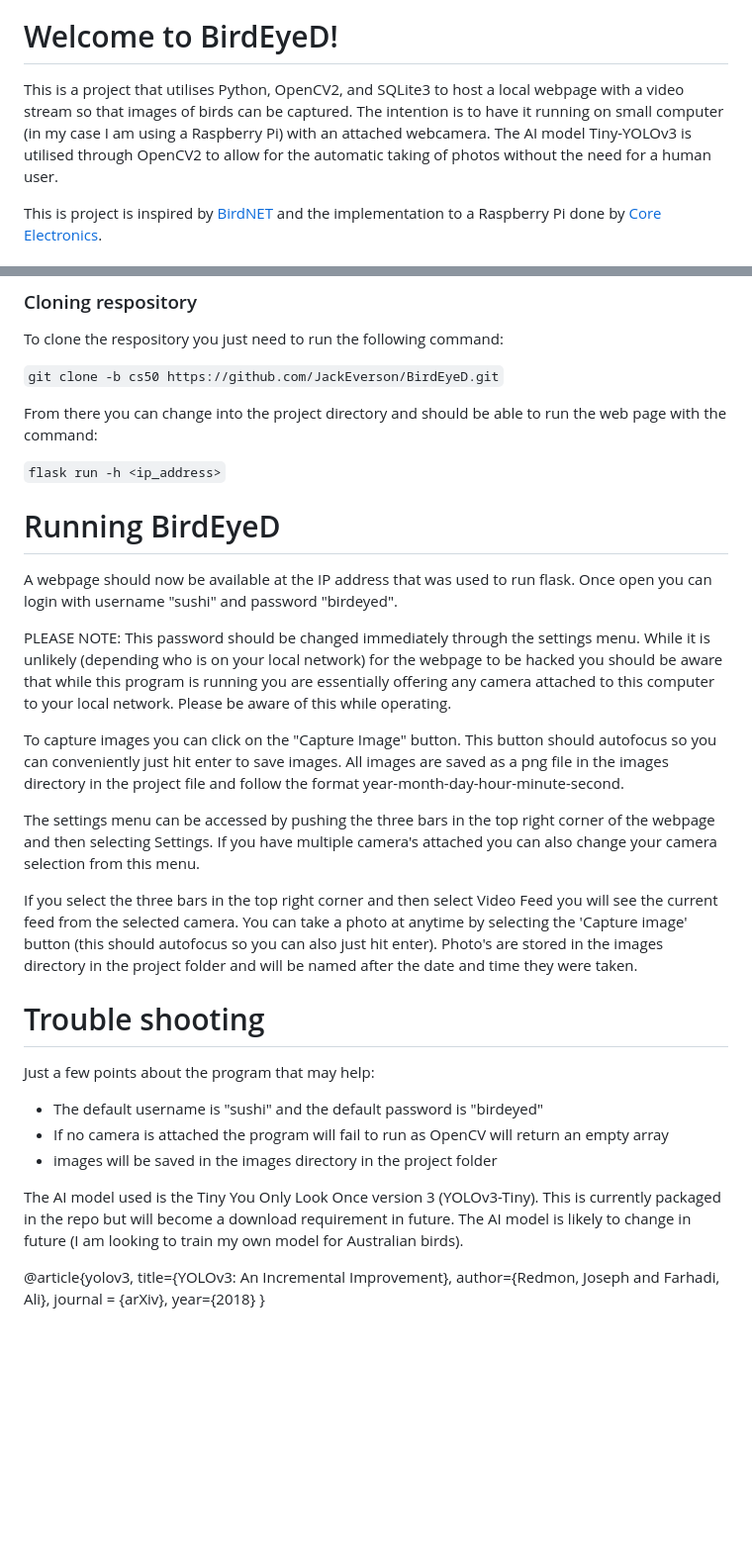
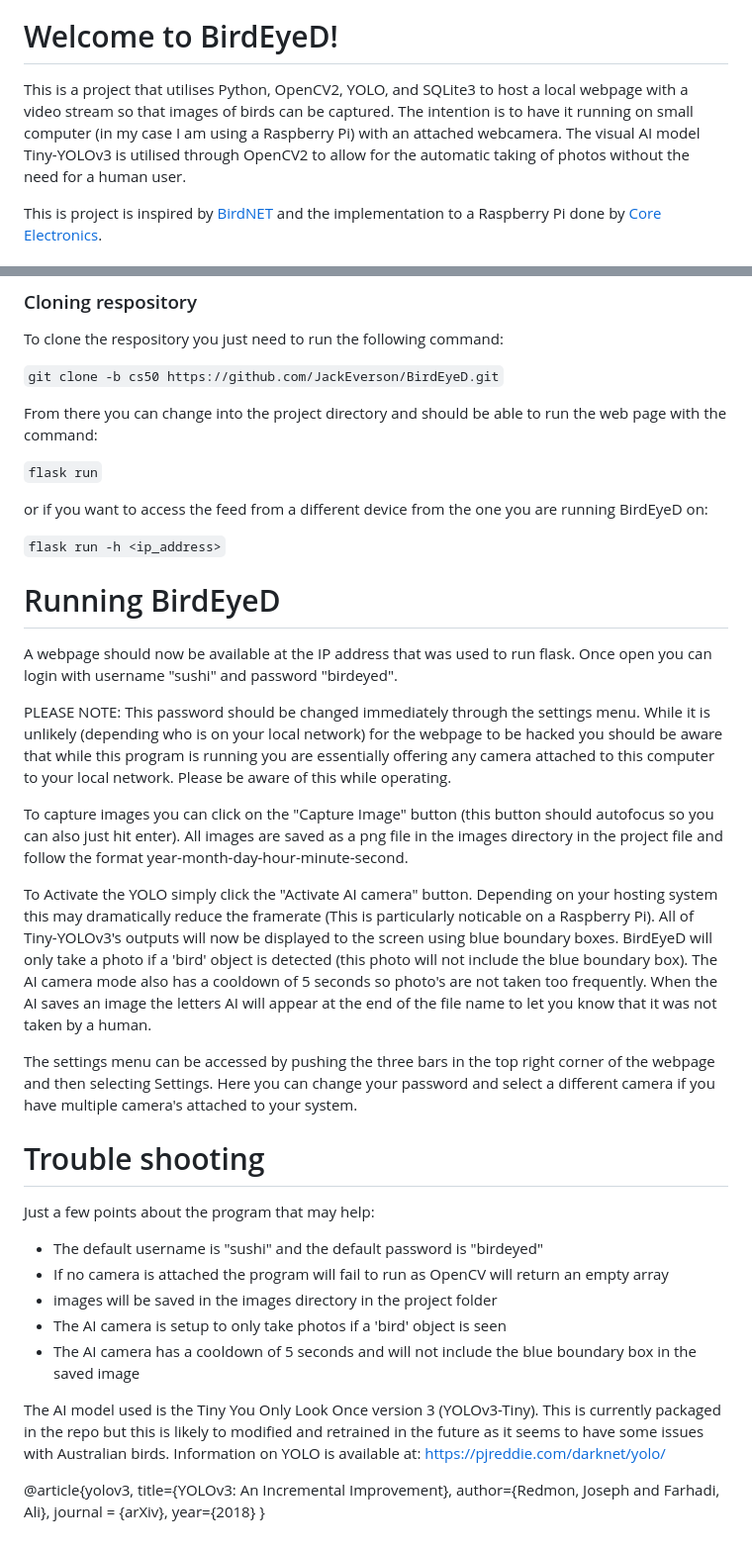
Before and after one commit to JackEverson/BirdEyeD, a Markdown page: README.md, 2 parts joined by grey strips. Shown at 99% size. GitHub-like rendering; blank space fills up the shorter version.

Commit message:
Update README.md for main merge

```diff
--- a/README.md
+++ b/README.md
@@ -9,5 +12,5 @@
 # Welcome to BirdEyeD!
-This is a project that utilises Python, OpenCV2, and SQLite3 to host a local webpage with a video stream so that images of birds can be captured. The intention is to have it running on small computer (in my case I am using a Raspberry Pi) with an attached webcamera. The AI model Tiny-YOLOv3 is utilised through OpenCV2 to allow for the automatic taking of photos without the need for a human user.
+This is a project that utilises Python, OpenCV2, YOLO, and SQLite3 to host a local webpage with a video stream so that images of birds can be captured. The intention is to have it running on small computer (in my case I am using a Raspberry Pi) with an attached webcamera. The visual AI model Tiny-YOLOv3 is utilised through OpenCV2 to allow for the automatic taking of photos without the need for a human user.
 
 This is project is inspired by [BirdNET](https://birdnet.cornell.edu) and the implementation to a Raspberry Pi done by [Core Electronics](https://core-electronics.com.au/projects/bird-calls-raspberry-pi/).
 
@@ -93,6 +96,10 @@ To clone the respository you just need to run the following command:
 
 From there you can change into the project directory and should be able to run the web page with the command:
 
+`flask run`
+
+or if you want to access the feed from a different device from the one you are running BirdEyeD on:
+
 `flask run -h <ip_address>`
 
 # Running BirdEyeD
@@ -101,11 +108,11 @@ A webpage should now be available at the IP address that was used to run flask.
 
 PLEASE NOTE: This password should be changed immediately through the settings menu. While it is unlikely (depending who is on your local network) for the webpage to be hacked you should be aware that while this program is running you are essentially offering any camera attached to this computer to your local network. Please be aware of this while operating.
 
-To capture images you can click on the "Capture Image" button. This button should autofocus so you can conveniently just hit enter to save images. All images are saved as a png file in the images directory in the project file and follow the format year-month-day-hour-minute-second.
+To capture images you can click on the "Capture Image" button (this button should autofocus so you can also just hit enter). All images are saved as a png file in the images directory in the project file and follow the format year-month-day-hour-minute-second.
 
-The settings menu can be accessed by pushing the three bars in the top right corner of the webpage and then selecting Settings. If you have multiple camera's attached you can also change your camera selection from this menu.
+To Activate the YOLO simply click the "Activate AI camera" button. Depending on your hosting system this may dramatically reduce the framerate (This is particularly noticable on a Raspberry Pi). All of Tiny-YOLOv3's outputs will now be displayed to the screen using blue boundary boxes. BirdEyeD will only take a photo if a 'bird' object is detected (this photo will not include the blue boundary box). The AI camera mode also has a cooldown of 5 seconds so photo's are not taken too frequently. When the AI saves an image the letters AI will appear at the end of the file name to let you know that it was not taken by a human.
 
-If you select the three bars in the top right corner and then select Video Feed you will see the current feed from the selected camera. You can take a photo at anytime by selecting the 'Capture image' button (this should autofocus so you can also just hit enter). Photo's are stored in the images directory in the project folder and will be named after the date and time they were taken.
+The settings menu can be accessed by pushing the three bars in the top right corner of the webpage and then selecting Settings. Here you can change your password and select a different camera if you have multiple camera's attached to your system.
 
 # Trouble shooting
 
@@ -113,9 +120,10 @@ Just a few points about the program that may help:
 - The default username is "sushi" and the default password is "birdeyed"
 - If no camera is attached the program will fail to run as OpenCV will return an empty array
 - images will be saved in the images directory in the project folder
+- The AI camera is setup to only take photos if a 'bird' object is seen
+- The AI camera has a cooldown of 5 seconds and will not include the blue boundary box in the saved image
 
-
-The AI model used is the Tiny You Only Look Once version 3 (YOLOv3-Tiny). This is currently packaged in the repo but will become a download requirement in future. The AI model is likely to change in future (I am looking to train my own model for Australian birds).
+The AI model used is the Tiny You Only Look Once version 3 (YOLOv3-Tiny). This is currently packaged in the repo but this is likely to modified and retrained in the future as it seems to have some issues with Australian birds. Information on YOLO is available at: https://pjreddie.com/darknet/yolo/
 
 @article{yolov3,
   title={YOLOv3: An Incremental Improvement},
```
Also changed, not shown: other parts of README.md (+3 -0 lines).
